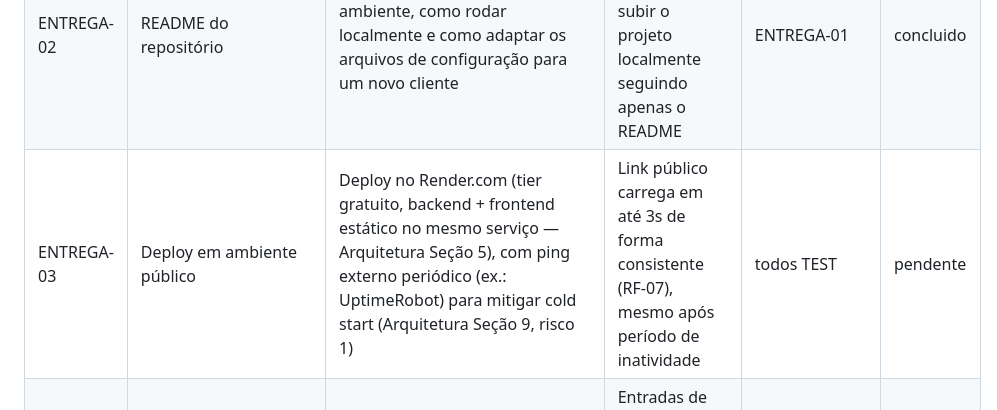
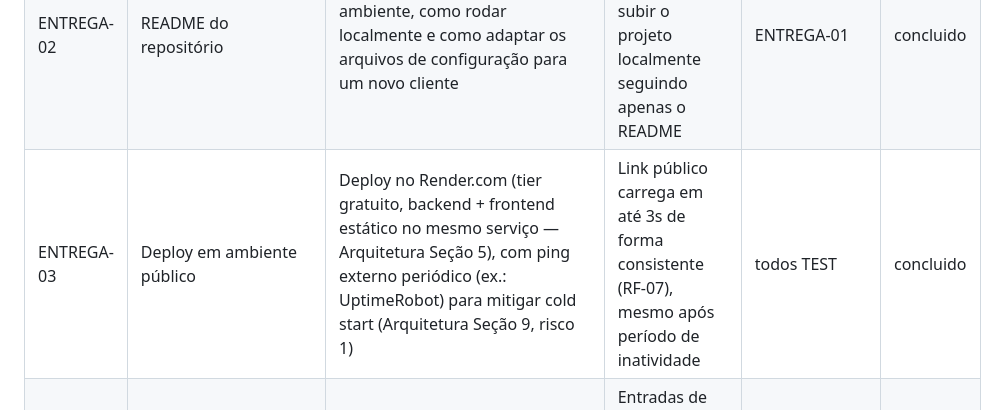
Before and after one commit to ray19977-ops/bot-qualificacao-leads, a Markdown page: 05_BACKLOG_TECNICO.md, the part around the change. Rendered like a GitHub page.

Commit message:
test: deploy publico no Render validado com carga <=3s pos-inatividade (ENTREGA-03)
Web service no free tier com UptimeRobot pingando /health a cada 5min:
~0,2s com o servico acordado, 2,55s no pior caso medido (pos-descanso),
dentro do teto de 3s do RF-07. Chat validado ponta a ponta na URL
publica com a API key configurada no painel.

```diff
--- a/05_BACKLOG_TECNICO.md
+++ b/05_BACKLOG_TECNICO.md
@@ -99,7 +99,7 @@ TEST-05), que são requisitos obrigatórios do PRD.
 |---|---|---|---|---|---|
 | ENTREGA-01 | Extrair configurações para arquivos parametrizáveis | Consolidar e revisar `config/system_prompt.md`, `config/campos_qualificacao.json` e as variáveis de identidade visual, confirmando que nenhum está hardcoded no código Python (Arquitetura Seção 10) | Trocar de cliente/projeto exige apenas editar arquivos de `config/`, sem tocar em código Python | todos TEST | concluido |
 | ENTREGA-02 | README do repositório | Documentar setup, variáveis de ambiente, como rodar localmente e como adaptar os arquivos de configuração para um novo cliente | Uma pessoa nova consegue subir o projeto localmente seguindo apenas o README | ENTREGA-01 | concluido |
-| ENTREGA-03 | Deploy em ambiente público | Deploy no Render.com (tier gratuito, backend + frontend estático no mesmo serviço — Arquitetura Seção 5), com ping externo periódico (ex.: UptimeRobot) para mitigar cold start (Arquitetura Seção 9, risco 1) | Link público carrega em até 3s de forma consistente (RF-07), mesmo após período de inatividade | todos TEST | pendente |
+| ENTREGA-03 | Deploy em ambiente público | Deploy no Render.com (tier gratuito, backend + frontend estático no mesmo serviço — Arquitetura Seção 5), com ping externo periódico (ex.: UptimeRobot) para mitigar cold start (Arquitetura Seção 9, risco 1) | Link público carrega em até 3s de forma consistente (RF-07), mesmo após período de inatividade | todos TEST | concluido |
 | ENTREGA-04 | Atualizar LOG_DE_DECISOES.md com handoffs pendentes | Registrar as entradas de handoff sugeridas nos artefatos 03 e 04 (Gate 2 aprovado; especialista de Produto Conversacional) no log de decisões do projeto, caso esse arquivo exista ou seja criado | Entradas de handoff de ambos os artefatos estão registradas no log, com IDs sequenciais corretos | ENTREGA-01 | concluido |
 
 ---
```
Also changed, not shown: 1 other file.
